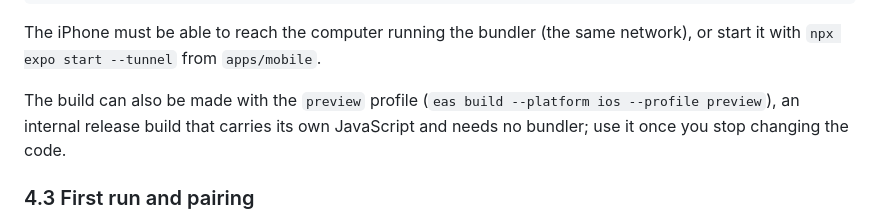
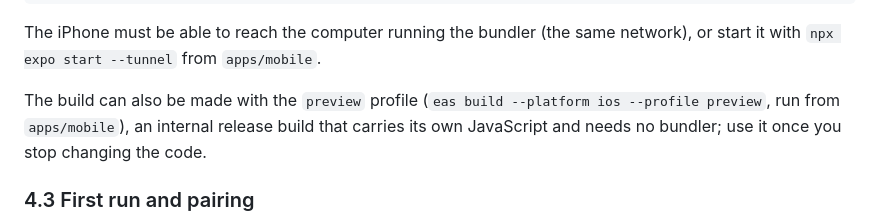
Before and after one commit to hishamank/bullet-testing, a Markdown page: docs/getting-started.md, the part around the change. GitHub-like rendering.

Commit message:
docs: note the preview build runs from apps/mobile
Co-Authored-By: Claude Sonnet 5.5 <noreply@anthropic.com>

```diff
--- a/docs/getting-started.md
+++ b/docs/getting-started.md
@@ -205,7 +205,7 @@ The iPhone must be able to reach the computer running the bundler (the same netw
 with `npx expo start --tunnel` from `apps/mobile`.
 
 The build can also be made with the `preview` profile (`eas build --platform ios --profile
-preview`), an internal release build that carries its own JavaScript and needs no bundler; use it
+preview`, run from `apps/mobile`), an internal release build that carries its own JavaScript and needs no bundler; use it
 once you stop changing the code.
 
 ### 4.3 First run and pairing
```
